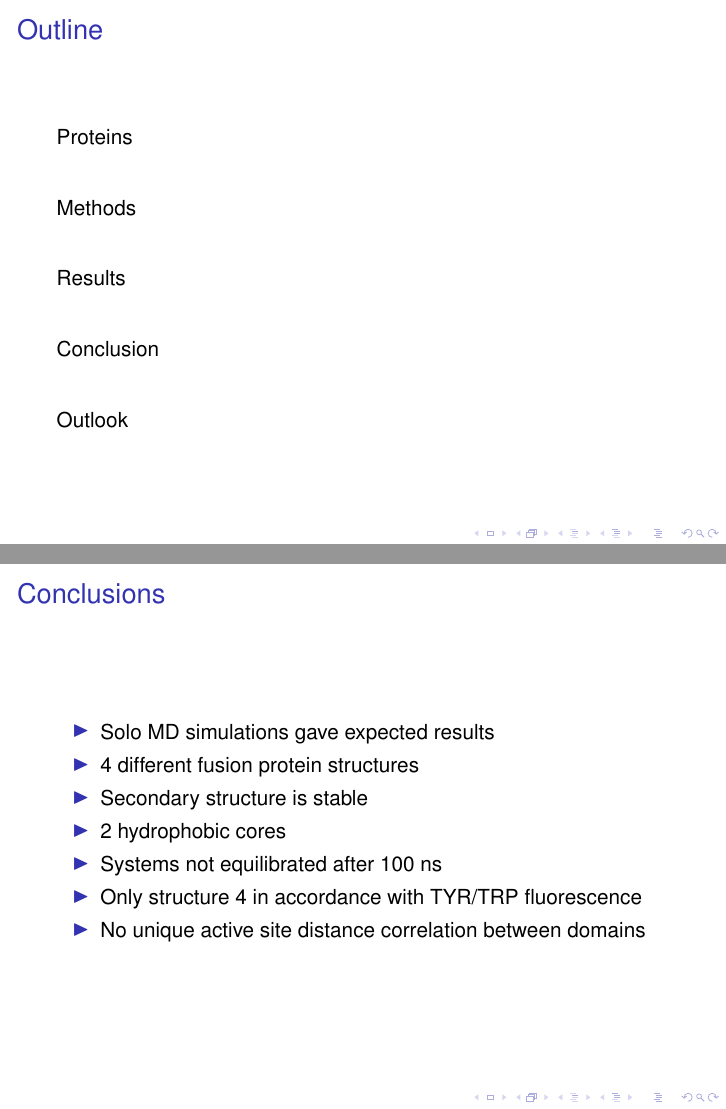
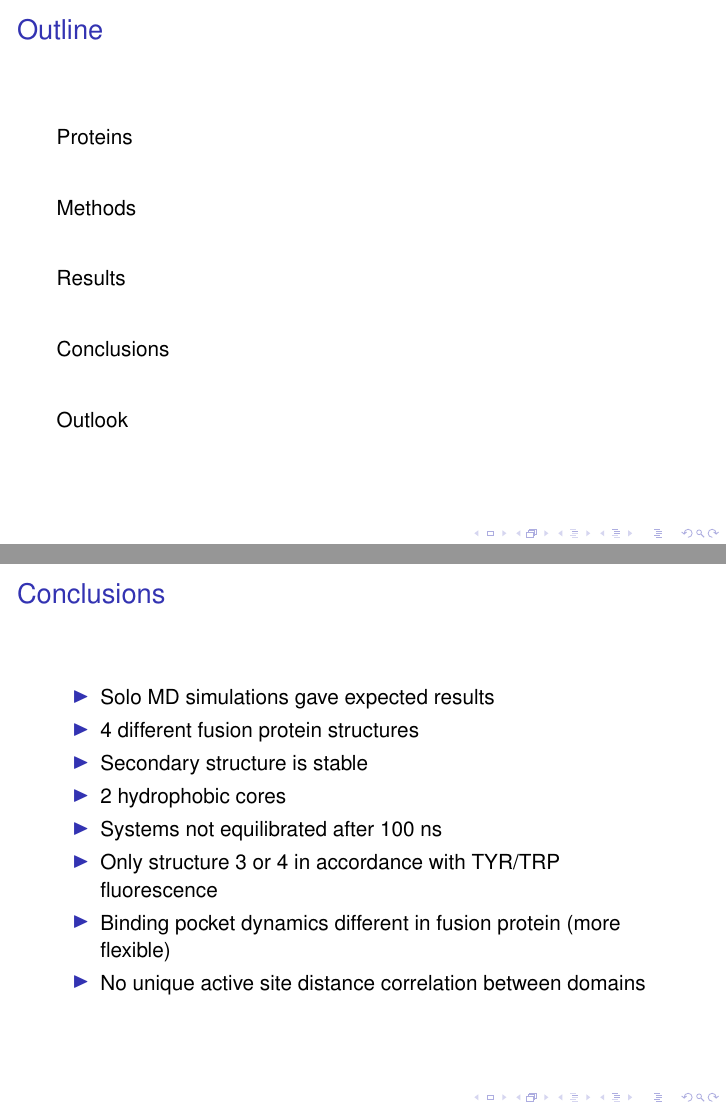
Before and after one commit to schilli/Masterthesis, LaTeX slides (mastertalk.tex): pages 2 and 34 of 37 before the commit and pages 2 and 35 of 38 after it, joined at a grey line. Compiled offline with pdfLaTeX; a LaTeX package or settings file that is missing is left out.

Commit message:
Last changes

```diff
--- a/mastertalk.tex
+++ b/mastertalk.tex
@@ -719,7 +719,7 @@
 
 % ============================================================================ %
 
-\section{Conclusion}
+\section{Conclusions}
 
 \begin{frame}
     \frametitle{Conclusions}
@@ -730,8 +730,9 @@
         \item<3-> Secondary structure is stable
         \item<4-> 2 hydrophobic cores
         \item<5-> Systems not equilibrated after 100 ns
-        \item<6-> Only structure 4 in accordance with TYR/TRP fluorescence
-        \item<7-> No unique active site distance correlation between domains
+        \item<6-> Only structure 3 or 4 in accordance with TYR/TRP fluorescence
+        \item<7-> Binding pocket dynamics different in fusion protein (more flexible)
+        \item<8-> No unique active site distance correlation between domains
     \end{itemize}
 
 \end{frame}
```
